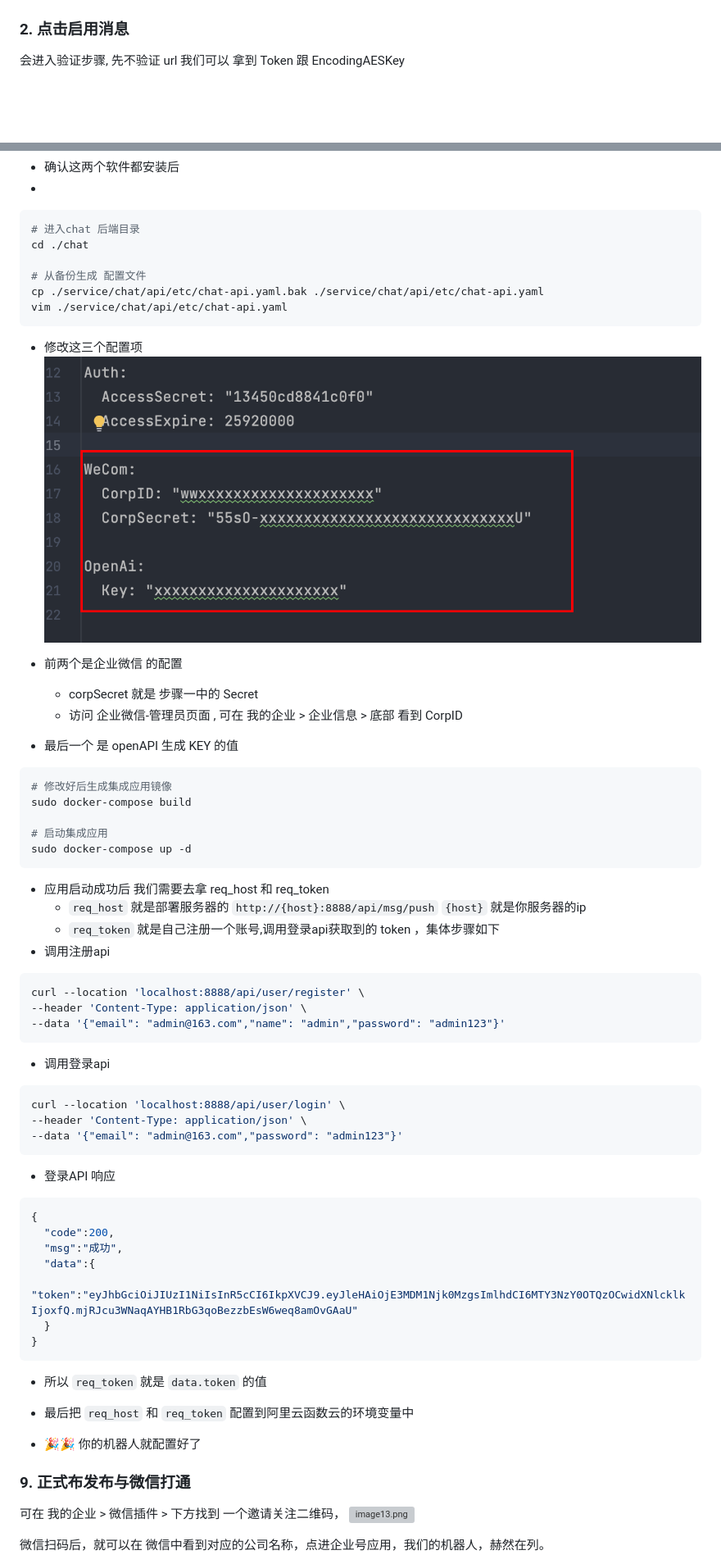
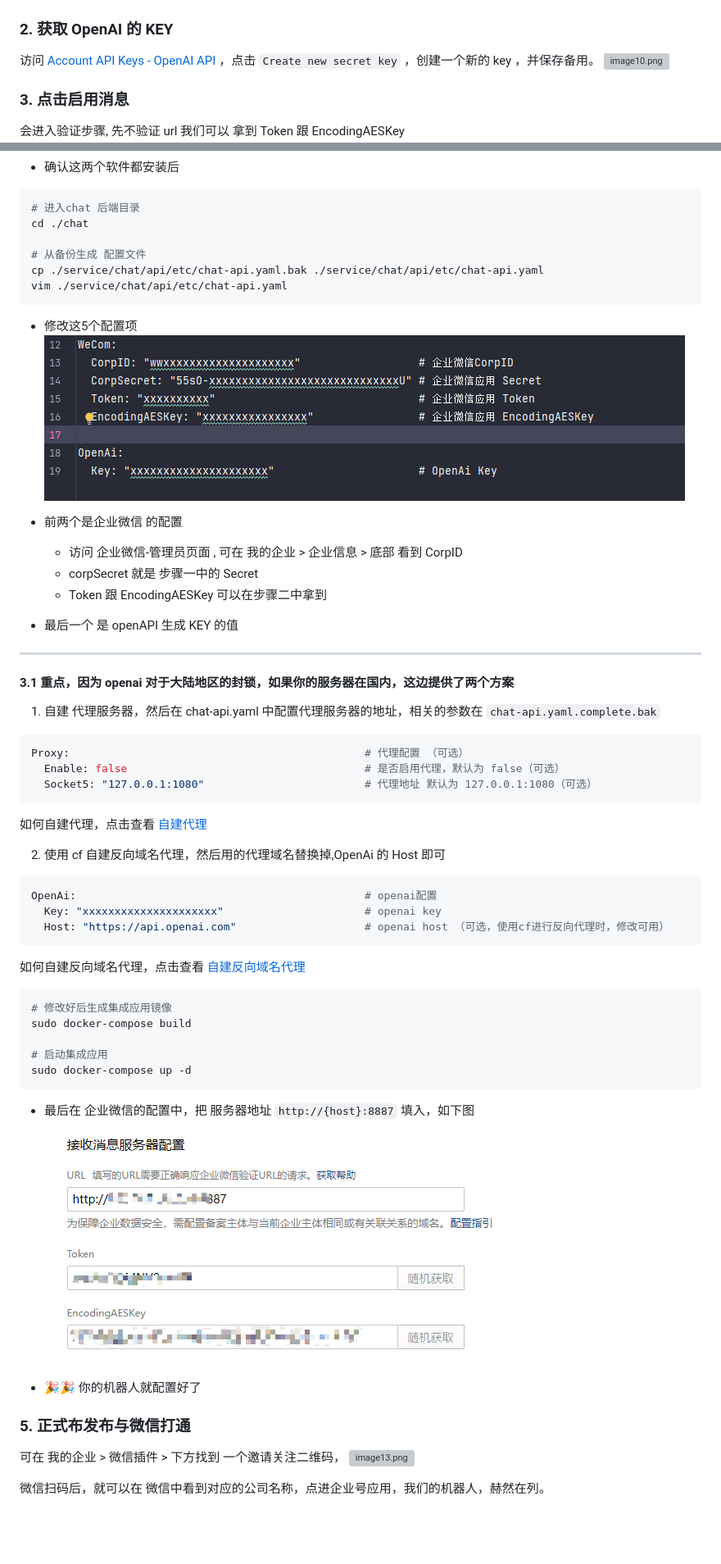
Before and after one commit to whyiyhw/chatgpt-wechat, a Markdown page: README.md, 2 parts joined by grey strips. Shown: that part at 82% size. Drawn GitHub-style; pictures changed too: doc/image25.png (added), doc/image26.png (added); blank space fills up the shorter version; grey boxes are pictures that could not be loaded.

````diff
--- a/README.md
+++ b/README.md
@@ -53,7 +43,12 @@
 - 可以在详情页看到 企业可信IP的配置，把你服务器的公网IP 填入就好，如果没有这个配置项，就说明是老应用，无需处理，这步跳过
 ![image21.png](./doc/image21.png)
 
-### 2. 点击启用消息
+### 2. 获取 OpenAI 的 KEY
+
+访问 [Account API Keys - OpenAI API](https://platform.openai.com/account/api-keys) ，点击 `Create new secret key` ，创建一个新的 key ，并保存备用。
+![image10.png](./doc/image10.png)
+
+### 3. 点击启用消息
 
 会进入验证步骤, 先不验证 url 我们可以 拿到  Token 跟 EncodingAESKey
 ![image2.png](./doc/image2.png)
@@ -128,5 +62,5 @@ npm i xmlreader
 - 确认这两个软件都安装后
--
+
 ```shell
 # 进入chat 后端目录
 cd ./chat
@@ -135,14 +69,33 @@ cd ./chat
 cp ./service/chat/api/etc/chat-api.yaml.bak ./service/chat/api/etc/chat-api.yaml
 vim ./service/chat/api/etc/chat-api.yaml
 ```
-- 修改这三个配置项
-![image20.png](./doc/image20.png)
+
+- 修改这5个配置项
+![image25.png](./doc/image25.png)
 
 - 前两个是企业微信 的配置
+  - 访问 企业微信-管理员页面 , 可在 我的企业 > 企业信息 > 底部 看到 CorpID
   - corpSecret 就是 步骤一中的 Secret
-  - 访问 企业微信-管理员页面 , 可在 我的企业 > 企业信息 > 底部 看到 CorpID
+  - Token 跟 EncodingAESKey 可以在步骤二中拿到
 
 - 最后一个 是 openAPI 生成 KEY 的值
+---
+#### 3.1 重点，因为 openai 对于大陆地区的封锁，如果你的服务器在国内，这边提供了两个方案
+1. 自建 代理服务器，然后在 chat-api.yaml 中配置代理服务器的地址，相关的参数在 `chat-api.yaml.complete.bak`
+```yaml
+Proxy:                                              # 代理配置 （可选）
+  Enable: false                                     # 是否启用代理，默认为 false（可选）
+  Socket5: "127.0.0.1:1080"                         # 代理地址 默认为 127.0.0.1:1080（可选）
+```
+如何自建代理，点击查看 [自建代理](./doc/proxy.md)
+
+2. 使用 cf 自建反向域名代理，然后用的代理域名替换掉,OpenAi 的 Host 即可
+```yaml
+OpenAi:                                             # openai配置
+  Key: "xxxxxxxxxxxxxxxxxxxxx"                      # openai key
+  Host: "https://api.openai.com"                    # openai host （可选，使用cf进行反向代理时，修改可用）
+```
+如何自建反向域名代理，点击查看 [自建反向域名代理](./doc/cf.md)
 
 ```shell
 # 修改好后生成集成应用镜像
@@ -151,37 +104,12 @@ sudo docker-compose build
 # 启动集成应用
 sudo docker-compose up -d
 ```
-- 应用启动成功后 我们需要去拿 req_host 和 req_token
-  - `req_host` 就是部署服务器的 `http://{host}:8888/api/msg/push` `{host}` 就是你服务器的ip
-  - `req_token` 就是自己注册一个账号,调用登录api获取到的 token ，集体步骤如下
-- 调用注册api
-```shell
-curl --location 'localhost:8888/api/user/register' \
---header 'Content-Type: application/json' \
---data '{"email": "admin@163.com","name": "admin","password": "admin123"}'
-```
-- 调用登录api
-```shell
-curl --location 'localhost:8888/api/user/login' \
---header 'Content-Type: application/json' \
---data '{"email": "admin@163.com","password": "admin123"}'
-```
-- 登录API 响应
-```json
-{
-  "code":200,
-  "msg":"成功",
-  "data":{
-    "token":"eyJhbGciOiJIUzI1NiIsInR5cCI6IkpXVCJ9.eyJleHAiOjE3MDM1Njk0MzgsImlhdCI6MTY3NzY0OTQzOCwidXNlcklkIjoxfQ.mjRJcu3WNaqAYHB1RbG3qoBezzbEsW6weq8amOvGAaU"
-  }
-}
-```
-- 所以 `req_token` 就是 `data.token` 的值
+- 最后在 企业微信的配置中，把 服务器地址 `http://{host}:8887` 填入，如下图
+![image26.png](./doc/image26.png)
 
-- 最后把 `req_host` 和 `req_token` 配置到阿里云函数云的环境变量中
 - 🎉🎉 你的机器人就配置好了
 
-### 9. 正式布发布与微信打通
+### 5. 正式布发布与微信打通
 
 可在 我的企业 > 微信插件 > 下方找到 一个邀请关注二维码，
 ![image13.png](./doc/image13.png)
````
Also changed, not shown: other parts of README.md (+14 -84 lines), doc/CHANGELOG.md (+32 -0 lines), doc/cf.md (added, +1 -0 lines), doc/cloudfc.md (added, +219 -0 lines), doc/proxy.md (added, +9 -0 lines), doc/image29.png (added), 6 other files.
